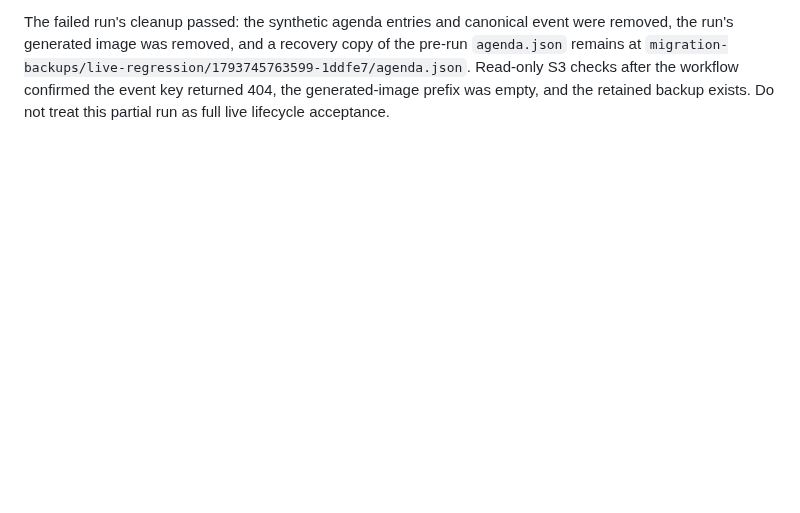
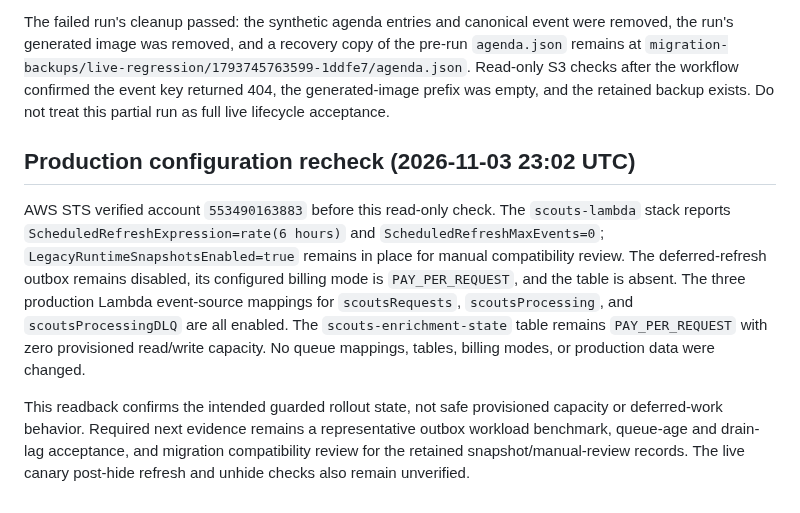
Before and after one commit to antonio1000homens/scouts, a Markdown page: docs/issue-174-s3-cost-rollout.md, the part around the change. Drawn GitHub-style; blank space fills up the shorter version.

Commit message:
docs(#174): record current guarded rollout state

```diff
--- a/docs/issue-174-s3-cost-rollout.md
+++ b/docs/issue-174-s3-cost-rollout.md
@@ -735,3 +735,23 @@ of the pre-run `agenda.json` remains at
 S3 checks after the workflow confirmed the event key returned 404, the
 generated-image prefix was empty, and the retained backup exists. Do not treat
 this partial run as full live lifecycle acceptance.
+
+## Production configuration recheck (2026-11-03 23:02 UTC)
+
+AWS STS verified account `553490163883` before this read-only check. The
+`scouts-lambda` stack reports `ScheduledRefreshExpression=rate(6 hours)` and
+`ScheduledRefreshMaxEvents=0`; `LegacyRuntimeSnapshotsEnabled=true` remains in
+place for manual compatibility review. The deferred-refresh outbox remains
+disabled, its configured billing mode is `PAY_PER_REQUEST`, and the table is
+absent. The three production Lambda event-source mappings for
+`scoutsRequests`, `scoutsProcessing`, and `scoutsProcessingDLQ` are all enabled.
+The `scouts-enrichment-state` table remains `PAY_PER_REQUEST` with zero
+provisioned read/write capacity. No queue mappings, tables, billing modes, or
+production data were changed.
+
+This readback confirms the intended guarded rollout state, not safe provisioned
+capacity or deferred-work behavior. Required next evidence remains a
+representative outbox workload benchmark, queue-age and drain-lag acceptance,
+and migration compatibility review for the retained snapshot/manual-review
+records. The live canary post-hide refresh and unhide checks also remain
+unverified.
```
